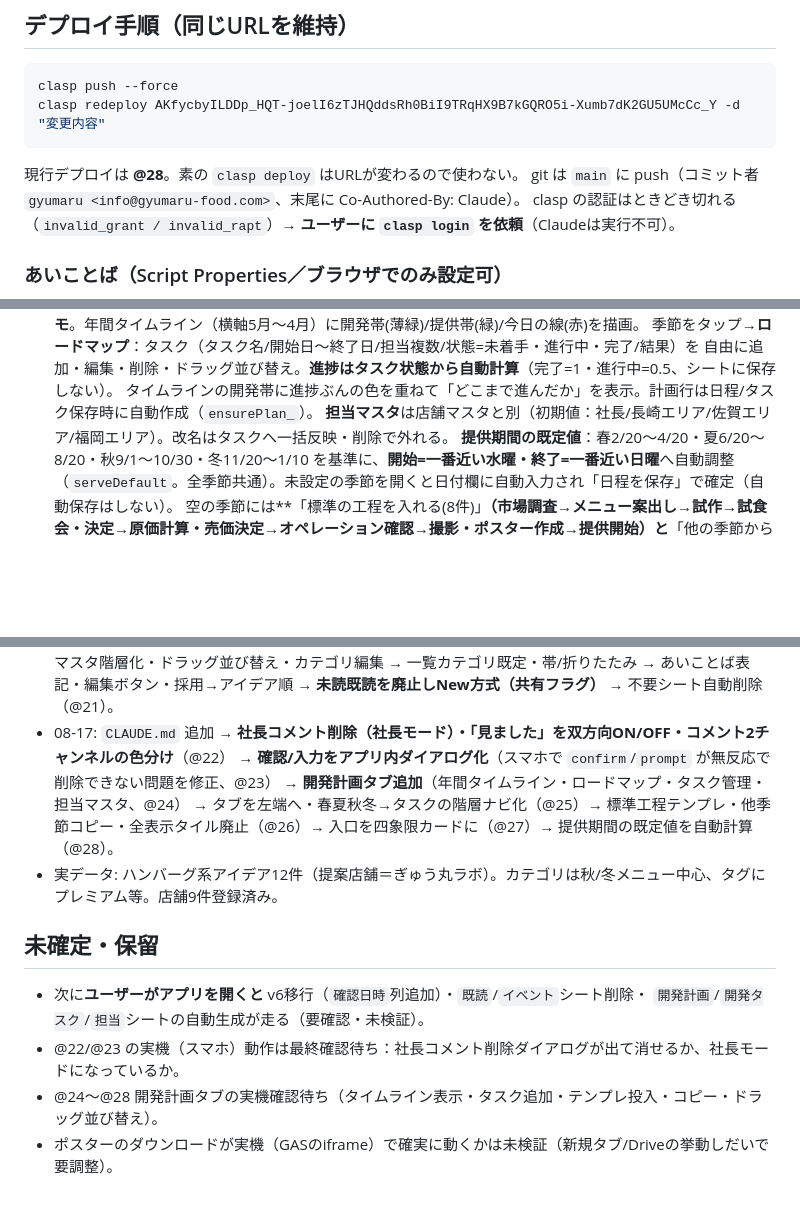
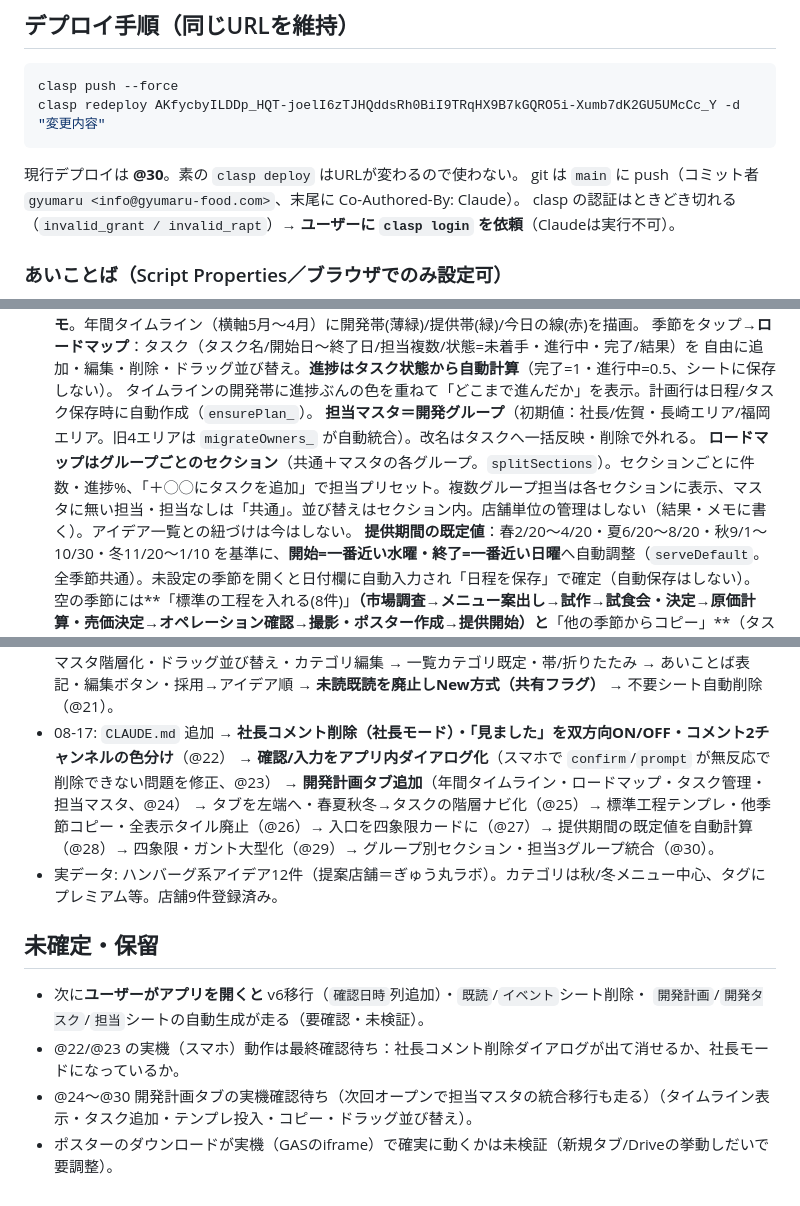
Before and after one commit to gyumaru1978/gyumaru-idea-share, a Markdown page: CLAUDE.md, 3 parts joined by grey strips. Rendered like a GitHub page; blank space fills up the shorter version.

Commit message:
CLAUDE.md 更新（グループ別セクション・担当統合、@30）
Co-Authored-By: Claude Opus 5 <noreply@anthropic.com>

````diff
--- a/CLAUDE.md
+++ b/CLAUDE.md
@@ -23,7 +23,7 @@
 clasp push --force
 clasp redeploy AKfycbyILDDp_HQT-joelI6zTJHQddsRh0BiI9TRqHX9B7kGQRO5i-Xumb7dK2GU5UMcCc_Y -d "変更内容"
 ```
-現行デプロイは **@28**。素の `clasp deploy` はURLが変わるので使わない。
+現行デプロイは **@30**。素の `clasp deploy` はURLが変わるので使わない。
 git は `main` に push（コミット者 `gyumaru <info@gyumaru-food.com>`、末尾に Co-Authored-By: Claude）。
 clasp の認証はときどき切れる（`invalid_grant / invalid_rapt`）→ **ユーザーに `clasp login` を依頼**（Claudeは実行不可）。
 
@@ -63,7 +63,8 @@ clasp の認証はときどき切れる（`invalid_grant / invalid_rapt`）→ *
   季節をタップ→**ロードマップ**：タスク（タスク名/開始日〜終了日/担当複数/状態=未着手・進行中・完了/結果）を
   自由に追加・編集・削除・ドラッグ並び替え。**進捗はタスク状態から自動計算**（完了=1・進行中=0.5、シートに保存しない）。
   タイムラインの開発帯に進捗ぶんの色を重ねて「どこまで進んだか」を表示。計画行は日程/タスク保存時に自動作成（`ensurePlan_`）。
-  **担当マスタ**は店舗マスタと別（初期値：社長/長崎エリア/佐賀エリア/福岡エリア）。改名はタスクへ一括反映・削除で外れる。
+  **担当マスタ＝開発グループ**（初期値：社長/佐賀・長崎エリア/福岡エリア。旧4エリアは `migrateOwners_` が自動統合）。改名はタスクへ一括反映・削除で外れる。
+  **ロードマップはグループごとのセクション**（共通＋マスタの各グループ。`splitSections`）。セクションごとに件数・進捗%、「＋◯◯にタスクを追加」で担当プリセット。複数グループ担当は各セクションに表示、マスタに無い担当・担当なしは「共通」。並び替えはセクション内。店舗単位の管理はしない（結果・メモに書く）。アイデア一覧との紐づけは今はしない。
   **提供期間の既定値**：春2/20〜4/20・夏6/20〜8/20・秋9/1〜10/30・冬11/20〜1/10 を基準に、**開始=一番近い水曜・終了=一番近い日曜**へ自動調整（`serveDefault`。全季節共通）。未設定の季節を開くと日付欄に自動入力され「日程を保存」で確定（自動保存はしない）。
   空の季節には**「標準の工程を入れる(8件)」**（市場調査→メニュー案出し→試作→試食会・決定→原価計算・売価決定→オペレーション確認→撮影・ポスター作成→提供開始）と**「他の季節からコピー」**（タスク名・担当・並び順をコピー、日付・状態・結果はリセット）のボタンを表示。
   API=`savePlan / addDevTask / addDevTasksBulk / updateDevTask / deleteDevTask / reorderDevTasks(planId, ids) / addOwner / renameOwner / deleteOwner / reorderOwners`。
@@ -92,12 +93,12 @@ scratchpad に `mock.js`＋`preview.html` を置き `http://localhost:8137/previ
 - 08-17: `CLAUDE.md` 追加 → **社長コメント削除（社長モード）・「見ました」を双方向ON/OFF・コメント2チャンネルの色分け**（@22）
   → **確認/入力をアプリ内ダイアログ化**（スマホで `confirm`/`prompt` が無反応で削除できない問題を修正、@23）
   → **開発計画タブ追加**（年間タイムライン・ロードマップ・タスク管理・担当マスタ、@24）
-  → タブを左端へ・春夏秋冬→タスクの階層ナビ化（@25）→ 標準工程テンプレ・他季節コピー・全表示タイル廃止（@26）→ 入口を四象限カードに（@27）→ 提供期間の既定値を自動計算（@28）。
+  → タブを左端へ・春夏秋冬→タスクの階層ナビ化（@25）→ 標準工程テンプレ・他季節コピー・全表示タイル廃止（@26）→ 入口を四象限カードに（@27）→ 提供期間の既定値を自動計算（@28）→ 四象限・ガント大型化（@29）→ グループ別セクション・担当3グループ統合（@30）。
 - 実データ: ハンバーグ系アイデア12件（提案店舗＝ぎゅう丸ラボ）。カテゴリは秋/冬メニュー中心、タグにプレミアム等。店舗9件登録済み。
 
 ## 未確定・保留
 - 次に**ユーザーがアプリを開くと** v6移行（`確認日時`列追加）・`既読`/`イベント`シート削除・
   `開発計画`/`開発タスク`/`担当`シートの自動生成が走る（要確認・未検証）。
 - @22/@23 の実機（スマホ）動作は最終確認待ち：社長コメント削除ダイアログが出て消せるか、社長モードになっているか。
-- @24〜@28 開発計画タブの実機確認待ち（タイムライン表示・タスク追加・テンプレ投入・コピー・ドラッグ並び替え）。
+- @24〜@30 開発計画タブの実機確認待ち（次回オープンで担当マスタの統合移行も走る）（タイムライン表示・タスク追加・テンプレ投入・コピー・ドラッグ並び替え）。
 - ポスターのダウンロードが実機（GASのiframe）で確実に動くかは未検証（新規タブ/Driveの挙動しだいで要調整）。
````
